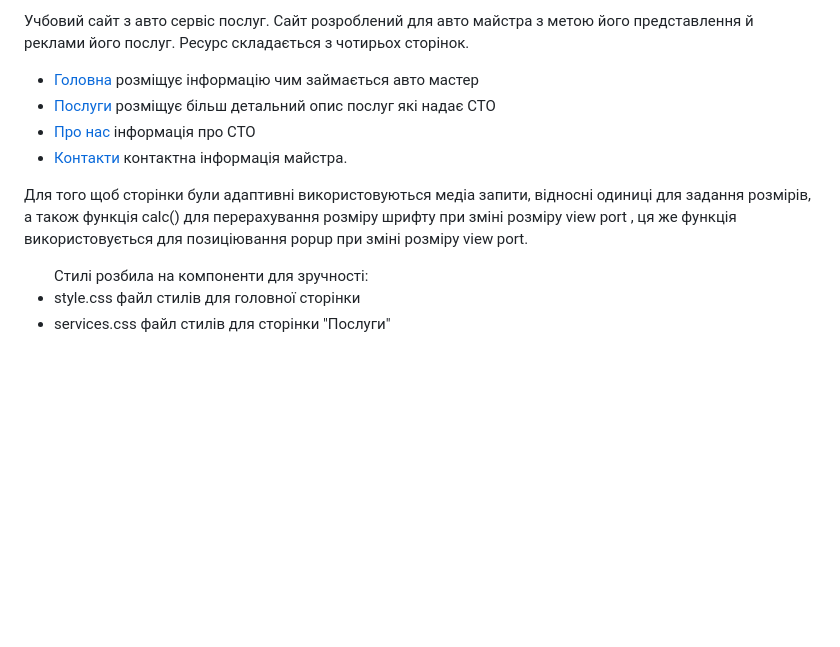
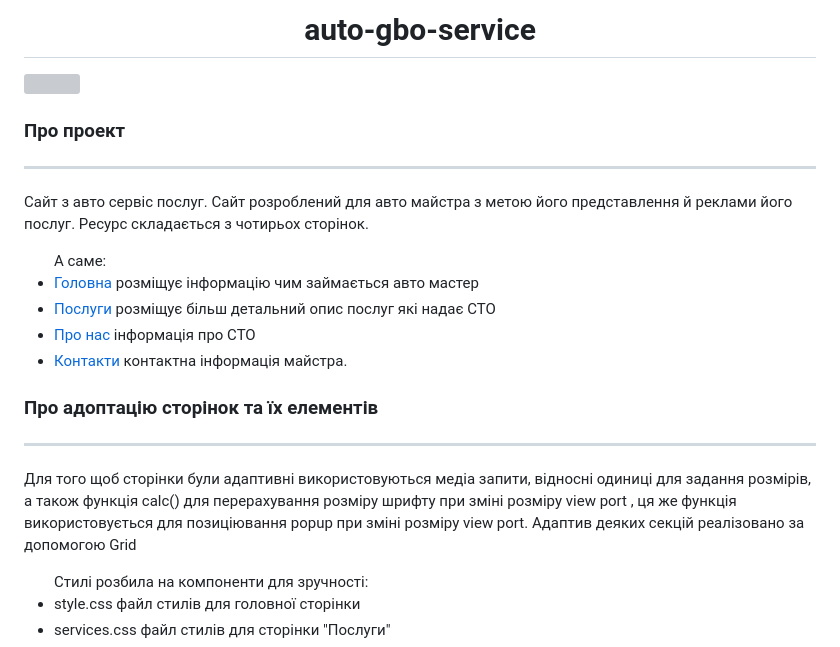
Before and after one commit to JuliShubina/trainingWebsite_GBO, a Markdown page: README.md, the part around the change. Rendered like a GitHub page; blank space fills up the shorter version; grey boxes are pictures that could not be loaded.

Commit message:
refactoring README.md

```diff
--- a/README.md
+++ b/README.md
@@ -1,12 +1,24 @@
-<p>Учбовий сайт з авто сервіс послуг. Сайт розроблений для авто майстра з метою його представлення й реклами його послуг. Ресурс складається з чотирьох сторінок.</p>
-<ul>
-		<li><a href="[text](https://julishubina.github.io/trainingWebsite_GBO/#)">Головна</a> розміщує інформацію чим займається авто мастер</li>
-		<li><a href="[text](https://julishubina.github.io/trainingWebsite_GBO/services.html)">Послуги</a> розміщує більш детальний опис послуг які надає СТО</li>
-		<li><a href="[text](https://julishubina.github.io/trainingWebsite_GBO/about.html)">Про нас</a> інформація про СТО</li>
-		<li><a href="[text](https://julishubina.github.io/trainingWebsite_GBO/about.html)">Контакти</a> контактна інформація майстра.</li>
+<h1 align="center"> auto-gbo-service</h1>
+
+![](/images/for_readme.png)
+
+### Про проект
+
+---
+
+<p>  Сайт з авто сервіс послуг. Сайт розроблений для авто майстра з метою його представлення й реклами його послуг. Ресурс складається з чотирьох сторінок.</p>
+<ul> А саме:
+  <li><a href="https://julishubina.github.io/trainingWebsite_GBO/#">Головна</a> розміщує інформацію чим займається авто мастер</li>
+  <li><a href="https://julishubina.github.io/trainingWebsite_GBO/services.html">Послуги</a> розміщує більш детальний опис послуг які надає СТО</li>
+  <li><a href="https://julishubina.github.io/trainingWebsite_GBO/about.html">Про нас</a> інформація про СТО</li>
+  <li><a href="https://julishubina.github.io/trainingWebsite_GBO/about.html">Контакти</a> контактна інформація майстра.</li>
 </ul>
 
- <p>Для того щоб сторінки були адаптивні використовуються медіа запити, відносні одиниці для задання розмірів, а також функція calc() для  перерахування розміру шрифту при зміні розміру view port , ця же функція використовується для позиціювання popup при зміні розміру view port.</p>
+### Про адоптацію сторінок та їх елементів
+
+---
+
+ <p>Для того щоб сторінки були адаптивні використовуються медіа запити, відносні одиниці для задання розмірів, а також функція calc() для  перерахування розміру шрифту при зміні розміру view port , ця же функція використовується для позиціювання popup при зміні розміру view port. Адаптив деяких секцій реалізовано за допомогою Grid</p>
 
 <ul>Стилі розбила на компоненти для зручності:
 	<li>style.css файл  стилів для головної сторінки</li>
```
